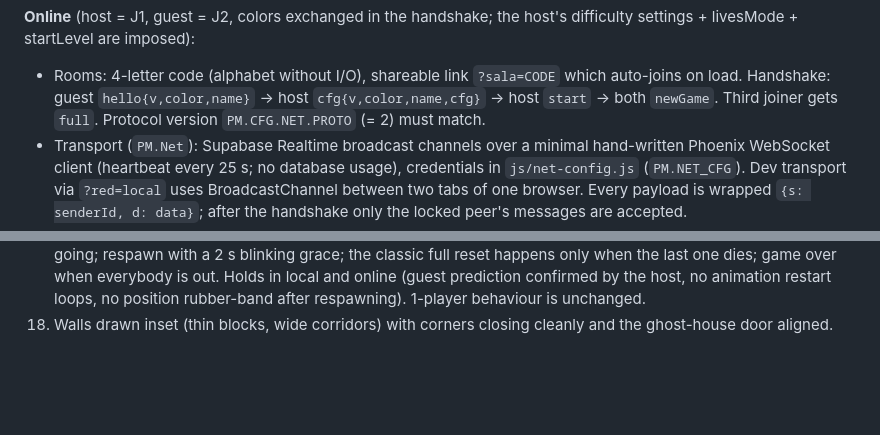
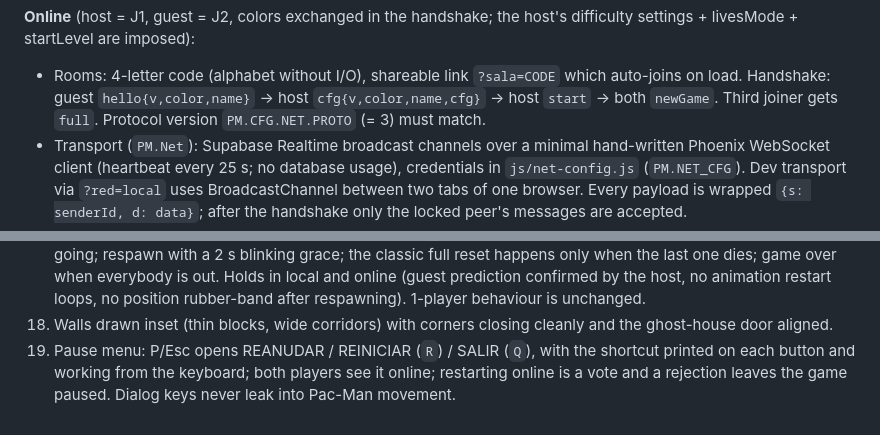
Before and after one commit to iambraightondev/pacman-topmundial, a Markdown page: SPEC.md, 2 parts joined by grey strips. Drawn GitHub-style; blank space fills up the shorter version.

```diff
--- a/SPEC.md
+++ b/SPEC.md
@@ -373,7 +405,7 @@ host's difficulty settings + livesMode + startLevel are imposed):
 - Rooms: 4-letter code (alphabet without I/O), shareable link `?sala=CODE`
   which auto-joins on load. Handshake: guest `hello{v,color,name}` → host
   `cfg{v,color,name,cfg}` → host `start` → both `newGame`. Third joiner gets
-  `full`. Protocol version `PM.CFG.NET.PROTO` (= 2) must match.
+  `full`. Protocol version `PM.CFG.NET.PROTO` (= 3) must match.
 - Transport (`PM.Net`): Supabase Realtime broadcast channels over a minimal
   hand-written Phoenix WebSocket client (heartbeat every 25 s; no database
   usage), credentials in `js/net-config.js` (`PM.NET_CFG`). Dev transport
@@ -471,3 +504,7 @@ parties, answered with `full`). Cells are indices `row*28+col`.
     after respawning). 1-player behaviour is unchanged.
 18. Walls drawn inset (thin blocks, wide corridors) with corners closing
     cleanly and the ghost-house door aligned.
+19. Pause menu: P/Esc opens REANUDAR / REINICIAR (`R`) / SALIR (`Q`), with
+    the shortcut printed on each button and working from the keyboard; both
+    players see it online; restarting online is a vote and a rejection leaves
+    the game paused. Dialog keys never leak into Pac-Man movement.
```
Also changed, not shown: other parts of SPEC.md (+38 -5 lines), CHANGELOG.md (+18 -0 lines), README.md (+3 -1 lines), capturas/menu.png, 4 other files.
